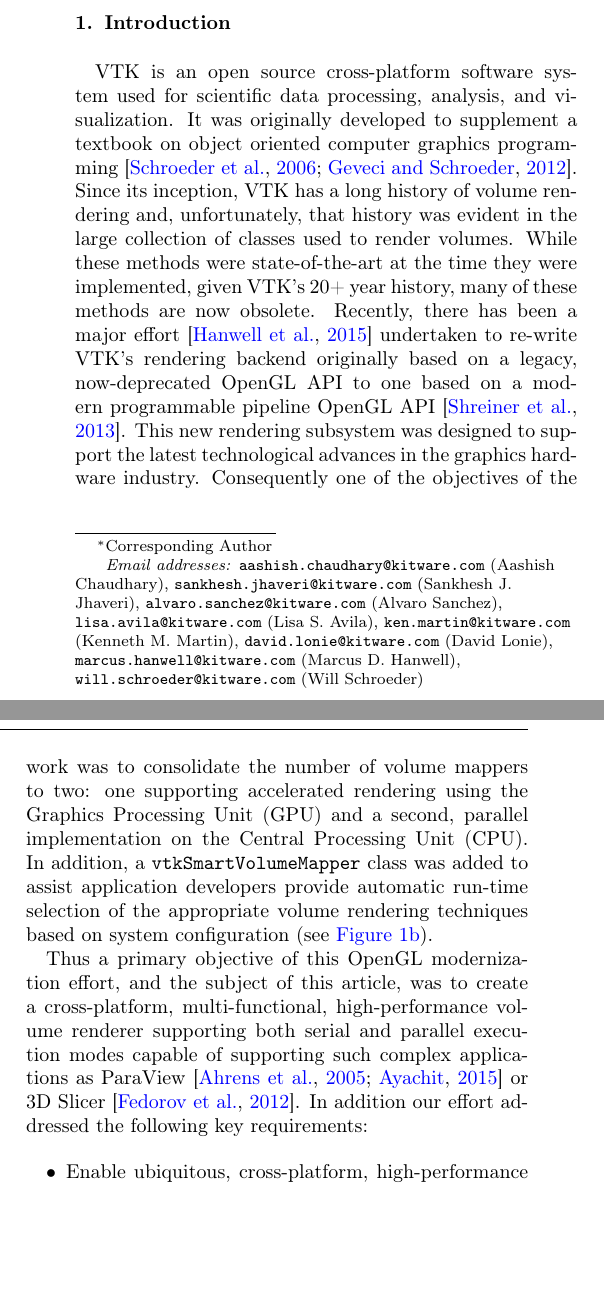
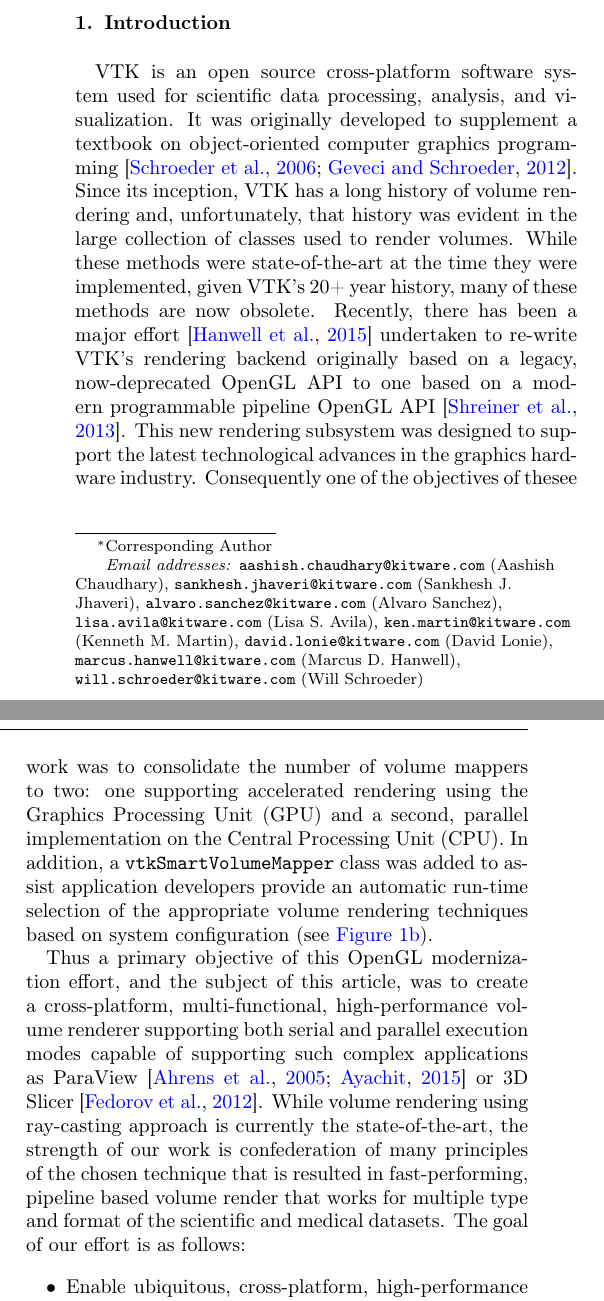
Before and after one commit to aashish24/VTKVR, a LaTeX paper (VTKVR.tex, which reads introduction.tex): two parts of the columns of page 1 of 11 before the commit and two parts of the columns of page 1 of 12 after it, joined at a grey line, cut so that both start at the same text, the shorter picture padded with empty space. Compiled offline with pdfLaTeX.

Commit message:
Updated introduction text

```diff
--- a/introduction.tex
+++ b/introduction.tex
@@ -2,7 +2,7 @@
 \label{introduction}
 VTK is an open source cross-platform software system used for scientific data
 processing, analysis, and visualization. It was originally developed to
-supplement a textbook on object oriented computer graphics
+supplement a textbook on object-oriented computer graphics
 programming~\citep{schroeder_visualization_2006, geveci_vtk_2012}.  Since its
 inception, VTK has a long history of volume rendering and, unfortunately, that
 history was evident in the large collection of classes used to render volumes.
@@ -13,11 +13,11 @@
 OpenGL API to one based on a modern programmable pipeline OpenGL
 API~\citep{shreiner_opengl_2013}. This new rendering subsystem was designed to
 support the latest technological advances in the graphics hardware industry.
-Consequently one of the objectives of the work was to consolidate the number of
+Consequently one of the objectives of thesee work was to consolidate the number of
 volume mappers to two: one supporting accelerated rendering using the Graphics
 Processing Unit (GPU) and a second, parallel implementation on the Central
 Processing Unit (CPU). In addition, a~\texttt{vtkSmartVolumeMapper} class was
-added to assist application developers provide automatic run-time selection of
+added to assist application developers  provide an automatic run-time selection of
 the appropriate volume rendering techniques based on system configuration
 (see~\Autoref{fig:inheritancegraph}).
 
@@ -47,8 +47,8 @@
 high-performance volume renderer supporting both serial and parallel execution
 modes capable of supporting such complex applications as
 ParaView~\citep{ahrens_paraview:_2005,ayachit_paraview_2015} or 3D
-Slicer~\citep{fedorov_3d_2012}.
-In addition our effort addressed the following key requirements:
+Slicer~\citep{fedorov_3d_2012}.  While volume rendering using ray-casting
+approach is currently the state-of-the-art, the strength of our work is confederation of many principles of the chosen technique that is resulted in fast-performing, pipeline based volume render that works for multiple type and format of the scientific and medical datasets. The goal of our effort is as follows:
 
 \begin{itemize}
   \item Enable ubiquitous, cross-platform, high-performance support for volume
```
